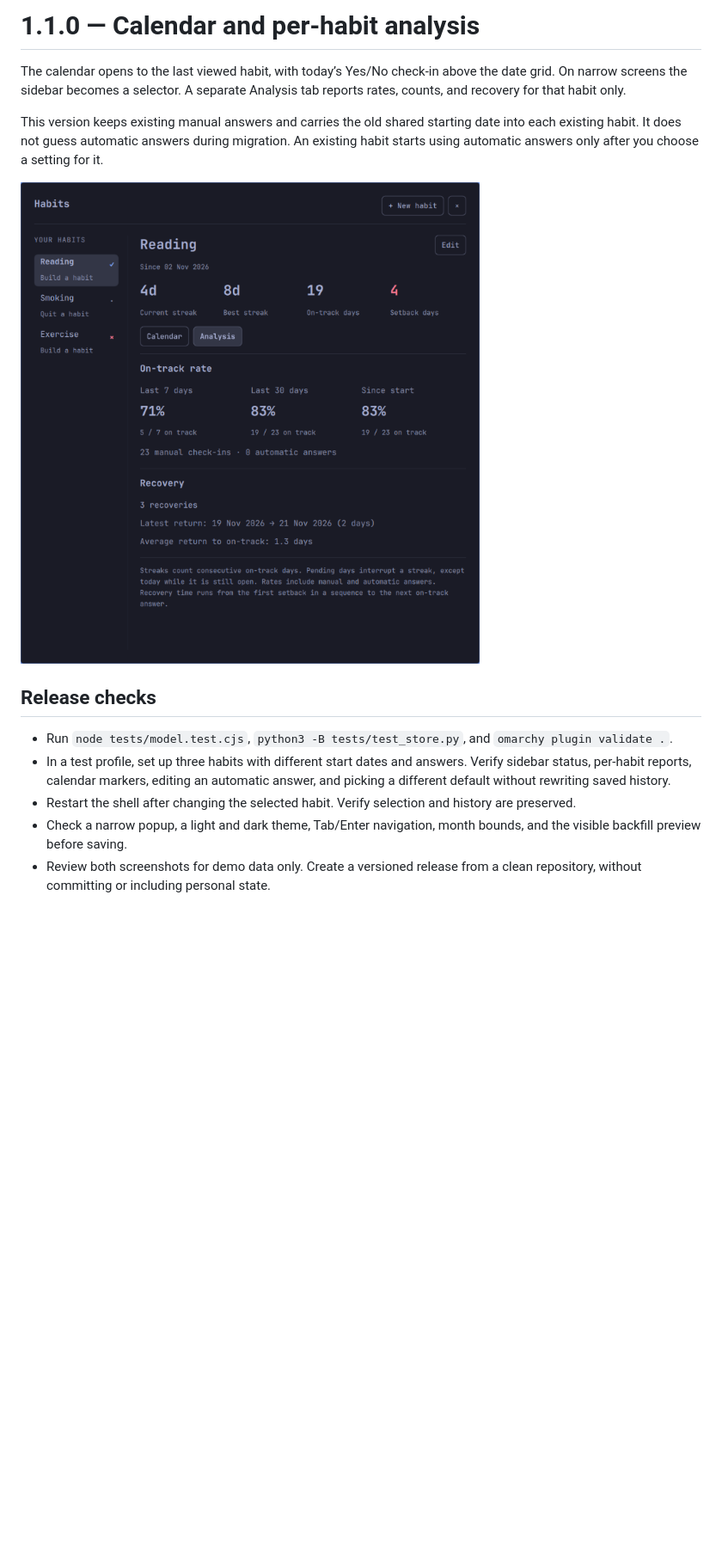
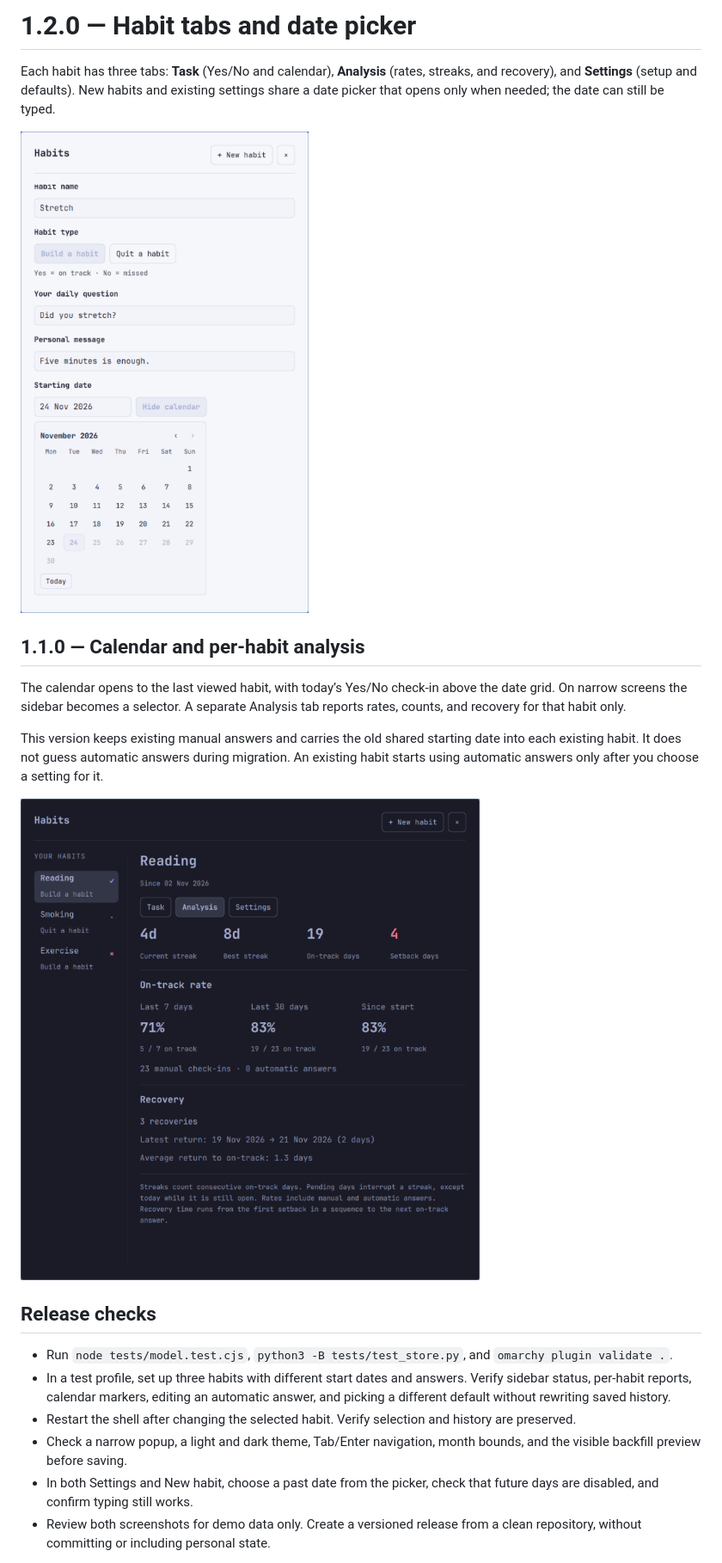
Before and after one commit to smmmsmo/omarchy-habits, a Markdown page: docs/release.md, the part around the change. Shown at 86% size. Rendered like a GitHub page; pictures changed too: docs/analysis.png, docs/date-picker.png (added); blank space fills up the shorter version.

```diff
--- a/docs/release.md
+++ b/docs/release.md
@@ -1,4 +1,10 @@
-# 1.1.0 — Calendar and per-habit analysis
+# 1.2.0 — Habit tabs and date picker
+
+Each habit has three tabs: **Task** (Yes/No and calendar), **Analysis** (rates, streaks, and recovery), and **Settings** (setup and defaults). New habits and existing settings share a date picker that opens only when needed; the date can still be typed.
+
+![Optional starting-date picker in the new habit form](date-picker.png)
+
+## 1.1.0 — Calendar and per-habit analysis
 
 The calendar opens to the last viewed habit, with today’s Yes/No check-in above the date grid. On narrow screens the sidebar becomes a selector. A separate Analysis tab reports rates, counts, and recovery for that habit only.
 
@@ -12,6 +18,7 @@ This version keeps existing manual answers and carries the old shared starting d
 - In a test profile, set up three habits with different start dates and answers. Verify sidebar status, per-habit reports, calendar markers, editing an automatic answer, and picking a different default without rewriting saved history.
 - Restart the shell after changing the selected habit. Verify selection and history are preserved.
 - Check a narrow popup, a light and dark theme, Tab/Enter navigation, month bounds, and the visible backfill preview before saving.
+- In both Settings and New habit, choose a past date from the picker, check that future days are disabled, and confirm typing still works.
 - Review both screenshots for demo data only. Create a versioned release from a clean repository, without committing or including personal state.
 
 Known scope: one Yes/No answer per habit per local day, no syncing, no reminders, and no medical interpretation. The default is an assumption, not confirmation that the behavior happened.
```
Also changed, not shown: README.md (+5 -4 lines), docs/calendar.png, docs/narrow-light.png, 7 other files.
